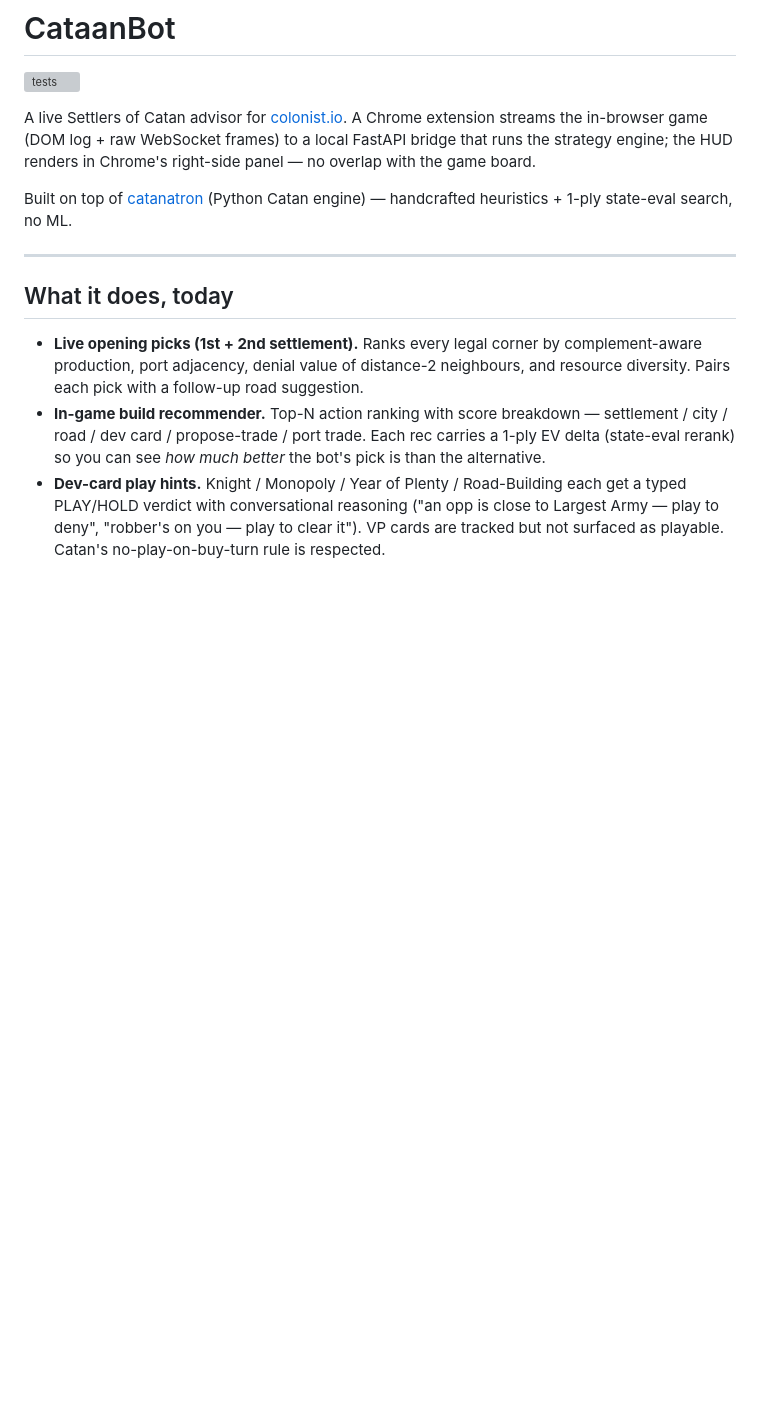
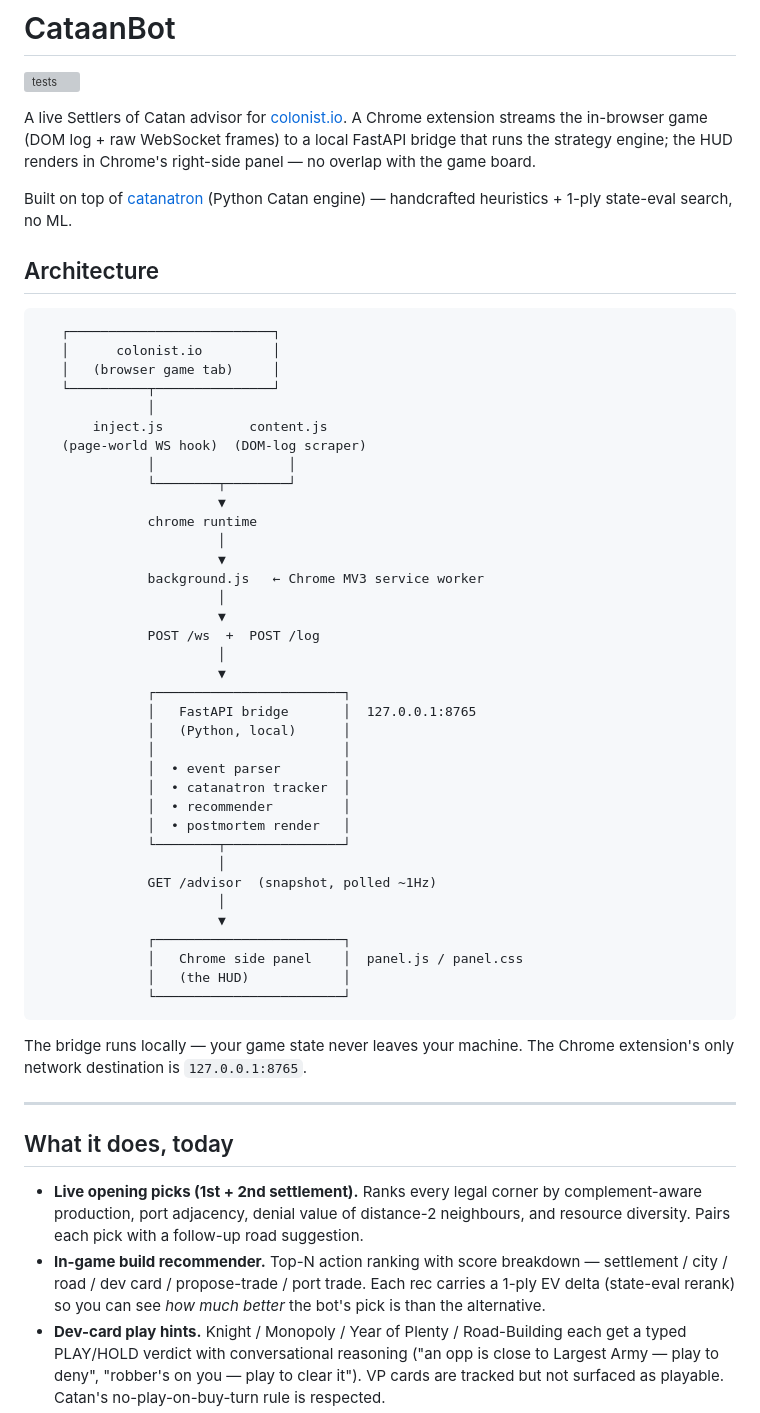
Before and after one commit to NoahLaforet/CataanBot, a Markdown page: README.md, the part around the change. Rendered like a GitHub page; blank space fills up the shorter version; grey boxes are pictures that could not be loaded.

Commit message:
README: text architecture diagram + privacy callout
Adds a text-art block showing the data flow (colonist tab →
inject.js / content.js → background → bridge → /advisor → side
panel) with an explicit "your state never leaves your machine"
callout for the privacy-conscious reader. Pulls the LinkedIn /
HN audience past "what does this thing actually do" without
making them read the source.

````diff
--- a/README.md
+++ b/README.md
@@ -11,6 +11,51 @@ with the game board.
 Built on top of [catanatron](https://github.com/bcollazo/catanatron)
 (Python Catan engine) — handcrafted heuristics + 1-ply state-eval
 search, no ML.
+
+## Architecture
+
+```
+   ┌──────────────────────────┐
+   │      colonist.io         │
+   │   (browser game tab)     │
+   └──────────┬───────────────┘
+              │
+       inject.js           content.js
+   (page-world WS hook)  (DOM-log scraper)
+              │                 │
+              └────────┬────────┘
+                       ▼
+              chrome runtime
+                       │
+                       ▼
+              background.js   ← Chrome MV3 service worker
+                       │
+                       ▼
+              POST /ws  +  POST /log
+                       │
+                       ▼
+              ┌────────────────────────┐
+              │   FastAPI bridge       │  127.0.0.1:8765
+              │   (Python, local)      │
+              │                        │
+              │  • event parser        │
+              │  • catanatron tracker  │
+              │  • recommender         │
+              │  • postmortem render   │
+              └────────┬───────────────┘
+                       │
+              GET /advisor  (snapshot, polled ~1Hz)
+                       │
+                       ▼
+              ┌────────────────────────┐
+              │   Chrome side panel    │  panel.js / panel.css
+              │   (the HUD)            │
+              └────────────────────────┘
+```
+
+The bridge runs locally — your game state never leaves your
+machine. The Chrome extension's only network destination is
+`127.0.0.1:8765`.
 
 ---
 
````
